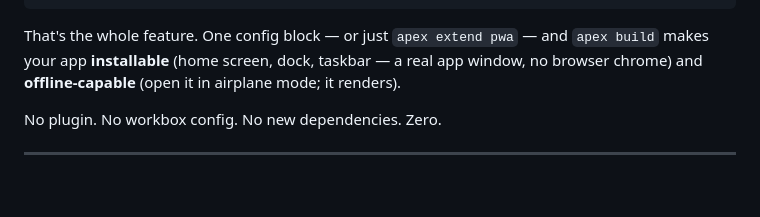
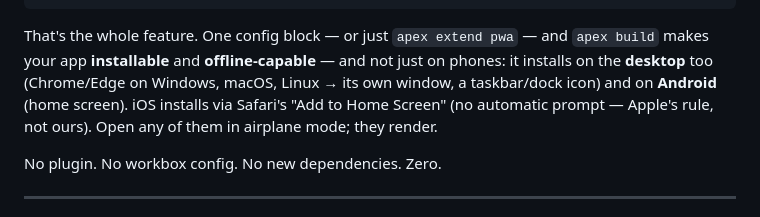
Before and after one commit to andrecorugda/apexjs, a Markdown page: PWA_LAUNCH.md, the part around the change. Drawn GitHub-style; blank space fills up the shorter version.

````diff
--- a/PWA_LAUNCH.md
+++ b/PWA_LAUNCH.md
@@ -20,8 +20,10 @@ export default defineConfig({
 ```
 
 That's the whole feature. One config block — or just `apex extend pwa` — and `apex build` makes
-your app **installable** (home screen, dock, taskbar — a real app window, no browser chrome) and
-**offline-capable** (open it in airplane mode; it renders).
+your app **installable** and **offline-capable** — and not just on phones: it installs on the
+**desktop** too (Chrome/Edge on Windows, macOS, Linux → its own window, a taskbar/dock icon) and on
+**Android** (home screen). iOS installs via Safari's "Add to Home Screen" (no automatic prompt —
+Apple's rule, not ours). Open any of them in airplane mode; they render.
 
 No plugin. No workbox config. No new dependencies. Zero.
 
````
Also changed, not shown: PWA_MARKETING.md (+5 -0 lines).
